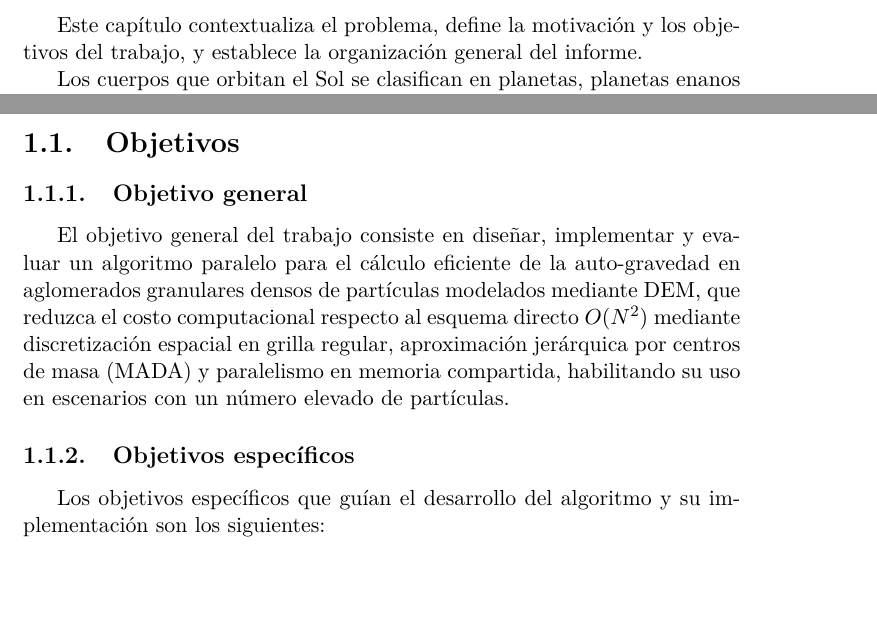
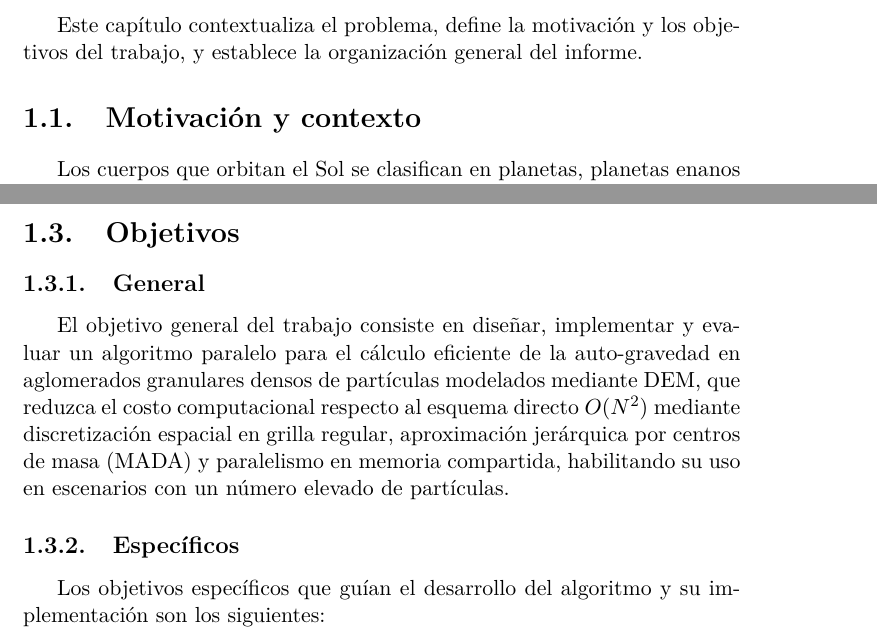
Before and after one commit to danielfrascarelli/overleaf, a LaTeX book (main.tex): two parts of pages 9 and 11 of 81, joined at a grey line, cut so that both start at the same text, the shorter picture padded with empty space. Compiled offline with pdfLaTeX.

Commit message:
renombrados titulos de introducción

```diff
--- a/main.tex
+++ b/main.tex
@@ -97,6 +97,8 @@ El desarrollo fue integrado al paquete de simulación numérica ESyS-Particle y
 
 Este capítulo contextualiza el problema, define la motivación y los objetivos del trabajo, y establece la organización general del informe.
 
+\section{Motivación y contexto}
+
 Los cuerpos que orbitan el Sol se clasifican en planetas, planetas enanos y cuerpos menores del Sistema Solar (Small Solar System Bodies, SSSB) \cite{13}. Los planetas y planetas enanos poseen masa suficiente para que la autogravedad supere la resistencia estructural del material y alcancen equilibrio hidrostático. En contraste, los SSSB no satisfacen esta condición y presentan configuraciones internas heterogéneas \cite{14}. Estas configuraciones incluyen estructuras monolíticas, cuerpos fracturados y aglomerados granulares cohesionados gravitacionalmente.
 
 La caracterización de numerosos asteroides como aglomerados granulares auto-gravitantes se sustenta en resultados observacionales y misiones espaciales específicas. Se han reportado períodos de rotación próximos al límite de estabilidad rotacional \cite{16}, procesos de fragmentación asociados a efectos de marea al atravesar el límite de Roche \cite{17,18} y valores de densidad aparente compatibles con estructuras porosas \cite{14}. Las observaciones directas del asteroide 25143 Itokawa realizadas por la misión Hayabusa \cite{15} confirman una morfología consistente con una estructura de tipo ``rubble pile''.
@@ -125,11 +129,11 @@ El algoritmo resultante se implementa mediante paralelización en memoria compar
 
 \section{Objetivos}
 
-\subsection{Objetivo general}
+\subsection{General}
 
 El objetivo general del trabajo consiste en diseñar, implementar y evaluar un algoritmo paralelo para el cálculo eficiente de la auto-gravedad en aglomerados granulares densos de partículas modelados mediante DEM, que reduzca el costo computacional respecto al esquema directo $O(N^2)$ mediante discretización espacial en grilla regular, aproximación jerárquica por centros de masa (MADA) y paralelismo en memoria compartida, habilitando su uso en escenarios con un número elevado de partículas.
 
-\subsection{Objetivos específicos}
+\subsection{Específicos}
 
 Los objetivos específicos que guían el desarrollo del algoritmo y su implementación son los siguientes:
 
```
Also changed, not shown: main.tex (2 more changed lines).
